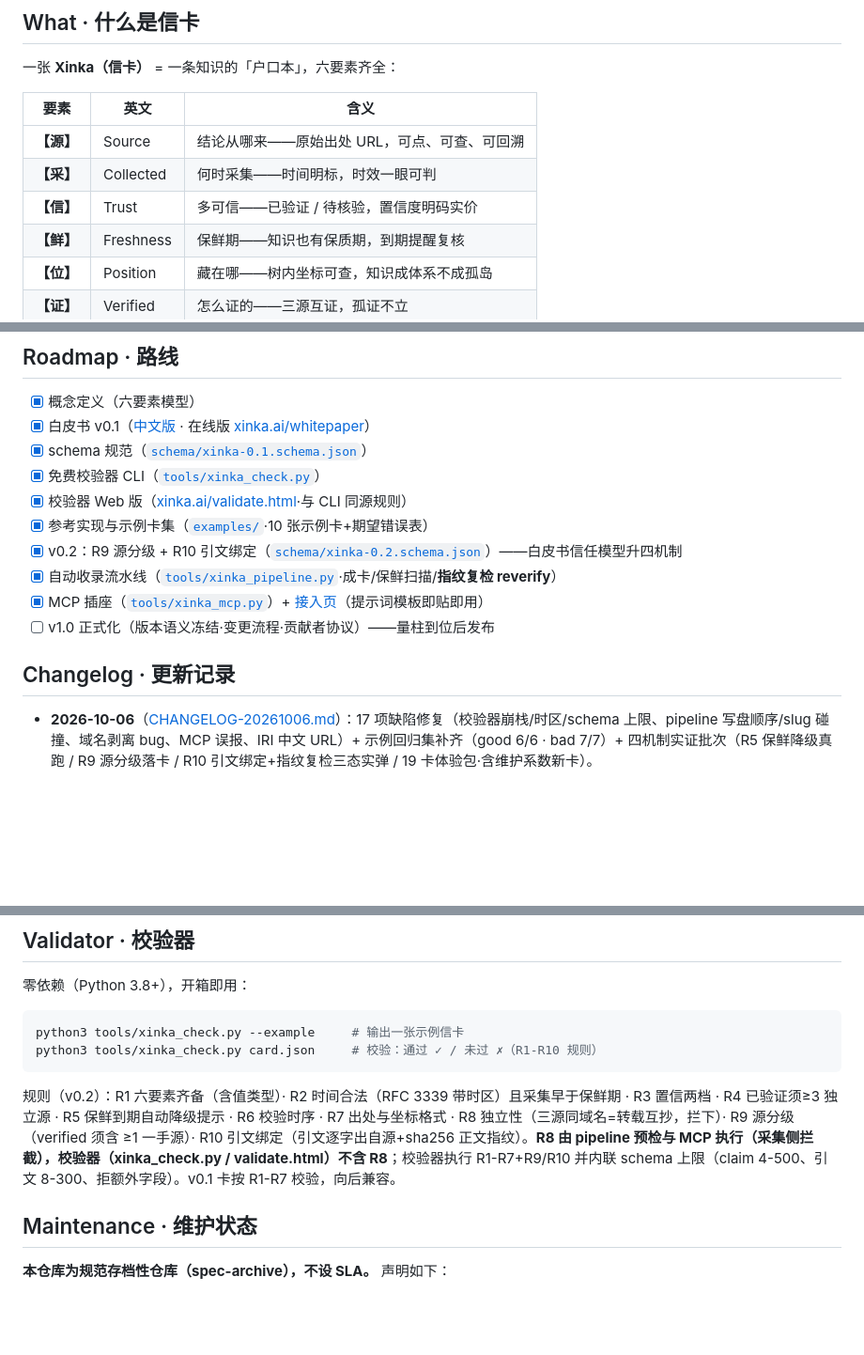
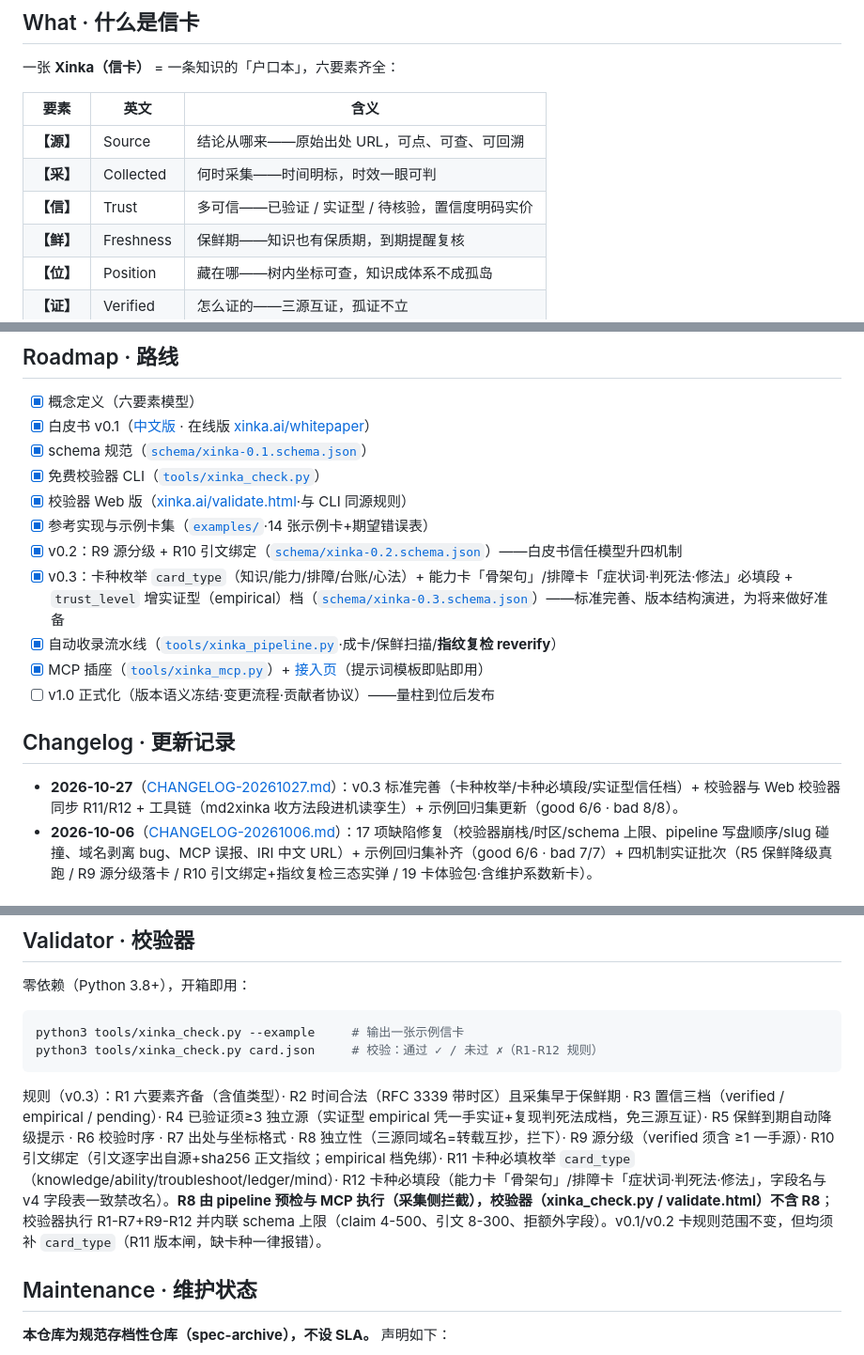
Before and after one commit to renshiliao/xinka, a Markdown page: README.md, 3 parts joined by grey strips. Shown at 94% size. Rendered like a GitHub page; blank space fills up the shorter version.

Commit message:
docs: README 路线勾 v0.3、规则口径统一 R1-R12 + CHANGELOG-20261027 条目（七项标准完善落点对照）

````diff
--- a/README.md
+++ b/README.md
@@ -25,7 +25,7 @@ AI 什么都能答，但答案**不敢信、不敢引、不敢用**：引用怕
 |---|---|---|
 | **【源】** | Source | 结论从哪来——原始出处 URL，可点、可查、可回溯 |
 | **【采】** | Collected | 何时采集——时间明标，时效一眼可判 |
-| **【信】** | Trust | 多可信——已验证 / 待核验，置信度明码实价 |
+| **【信】** | Trust | 多可信——已验证 / 实证型 / 待核验，置信度明码实价 |
 | **【鲜】** | Freshness | 保鲜期——知识也有保质期，到期提醒复核 |
 | **【位】** | Position | 藏在哪——树内坐标可查，知识成体系不成孤岛 |
 | **【证】** | Verified | 怎么证的——三源互证，孤证不立 |
@@ -52,14 +52,16 @@ AI 什么都能答，但答案**不敢信、不敢引、不敢用**：引用怕
 - [x] schema 规范（[`schema/xinka-0.1.schema.json`](schema/xinka-0.1.schema.json)）
 - [x] 免费校验器 CLI（[`tools/xinka_check.py`](tools/xinka_check.py)）
 - [x] 校验器 Web 版（[xinka.ai/validate.html](https://xinka.ai/validate.html)·与 CLI 同源规则）
-- [x] 参考实现与示例卡集（[`examples/`](examples/)·10 张示例卡+期望错误表）
+- [x] 参考实现与示例卡集（[`examples/`](examples/)·14 张示例卡+期望错误表）
 - [x] v0.2：R9 源分级 + R10 引文绑定（[`schema/xinka-0.2.schema.json`](schema/xinka-0.2.schema.json)）——白皮书信任模型升四机制
+- [x] v0.3：卡种枚举 `card_type`（知识/能力/排障/台账/心法）+ 能力卡「骨架句」/排障卡「症状词·判死法·修法」必填段 + `trust_level` 增实证型（empirical）档（[`schema/xinka-0.3.schema.json`](schema/xinka-0.3.schema.json)）——标准完善、版本结构演进，为将来做好准备
 - [x] 自动收录流水线（[`tools/xinka_pipeline.py`](tools/xinka_pipeline.py)·成卡/保鲜扫描/**指纹复检 reverify**）
 - [x] MCP 插座（[`tools/xinka_mcp.py`](tools/xinka_mcp.py)）+ [接入页](https://xinka.ai/integrate.html)（提示词模板即贴即用）
 - [ ] v1.0 正式化（版本语义冻结·变更流程·贡献者协议）——量柱到位后发布
 
 ## Changelog · 更新记录
 
+- **2026-10-27**（[CHANGELOG-20261027.md](CHANGELOG-20261027.md)）：v0.3 标准完善（卡种枚举/卡种必填段/实证型信任档）+ 校验器与 Web 校验器同步 R11/R12 + 工具链（md2xinka 收方法段进机读孪生）+ 示例回归集更新（good 6/6 · bad 8/8）。
 - **2026-10-06**（[CHANGELOG-20261006.md](CHANGELOG-20261006.md)）：17 项缺陷修复（校验器崩栈/时区/schema 上限、pipeline 写盘顺序/slug 碰撞、域名剥离 bug、MCP 误报、IRI 中文 URL）+ 示例回归集补齐（good 6/6 · bad 7/7）+ 四机制实证批次（R5 保鲜降级真跑 / R9 源分级落卡 / R10 引文绑定+指纹复检三态实弹 / 19 卡体验包·含维护系数新卡）。
 
 ## 使用说明（2026-10-06 补）
@@ -74,10 +76,10 @@ AI 什么都能答，但答案**不敢信、不敢引、不敢用**：引用怕
 
 ```bash
 python3 tools/xinka_check.py --example     # 输出一张示例信卡
-python3 tools/xinka_check.py card.json     # 校验：通过 ✓ / 未过 ✗（R1-R10 规则）
+python3 tools/xinka_check.py card.json     # 校验：通过 ✓ / 未过 ✗（R1-R12 规则）
 ```
 
-规则（v0.2）：R1 六要素齐备（含值类型）· R2 时间合法（RFC 3339 带时区）且采集早于保鲜期 · R3 置信两档 · R4 已验证须≥3 独立源 · R5 保鲜到期自动降级提示 · R6 校验时序 · R7 出处与坐标格式 · R8 独立性（三源同域名=转载互抄，拦下）· R9 源分级（verified 须含 ≥1 一手源）· R10 引文绑定（引文逐字出自源+sha256 正文指纹）。**R8 由 pipeline 预检与 MCP 执行（采集侧拦截），校验器（xinka_check.py / validate.html）不含 R8**；校验器执行 R1-R7+R9/R10 并内联 schema 上限（claim 4-500、引文 8-300、拒额外字段）。v0.1 卡按 R1-R7 校验，向后兼容。
+规则（v0.3）：R1 六要素齐备（含值类型）· R2 时间合法（RFC 3339 带时区）且采集早于保鲜期 · R3 置信三档（verified / empirical / pending）· R4 已验证须≥3 独立源（实证型 empirical 凭一手实证+复现判死法成档，免三源互证）· R5 保鲜到期自动降级提示 · R6 校验时序 · R7 出处与坐标格式 · R8 独立性（三源同域名=转载互抄，拦下）· R9 源分级（verified 须含 ≥1 一手源）· R10 引文绑定（引文逐字出自源+sha256 正文指纹；empirical 档免绑）· R11 卡种必填枚举 `card_type`（knowledge/ability/troubleshoot/ledger/mind）· R12 卡种必填段（能力卡「骨架句」/排障卡「症状词·判死法·修法」，字段名与 v4 字段表一致禁改名）。**R8 由 pipeline 预检与 MCP 执行（采集侧拦截），校验器（xinka_check.py / validate.html）不含 R8**；校验器执行 R1-R7+R9-R12 并内联 schema 上限（claim 4-500、引文 8-300、拒额外字段）。v0.1/v0.2 卡规则范围不变，但均须补 `card_type`（R11 版本闸，缺卡种一律报错）。
 
 ## Maintenance · 维护状态
 
````
Also changed, not shown: CHANGELOG-20261027.md (added, +47 -0 lines).
